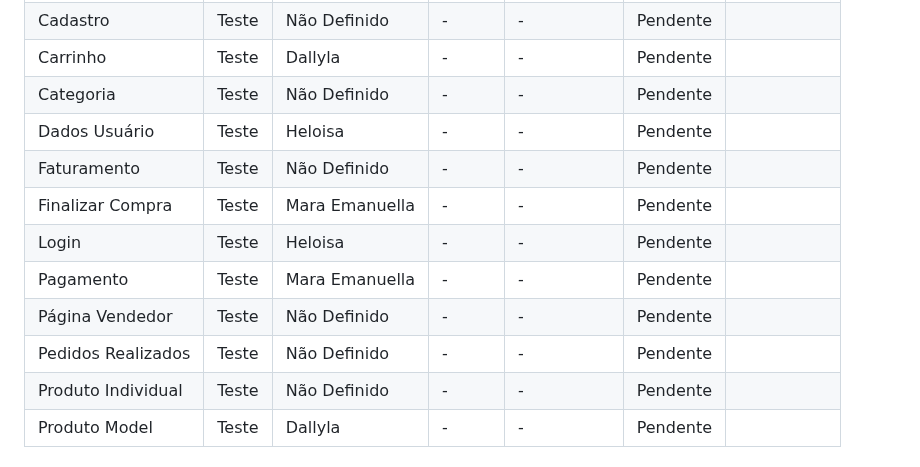
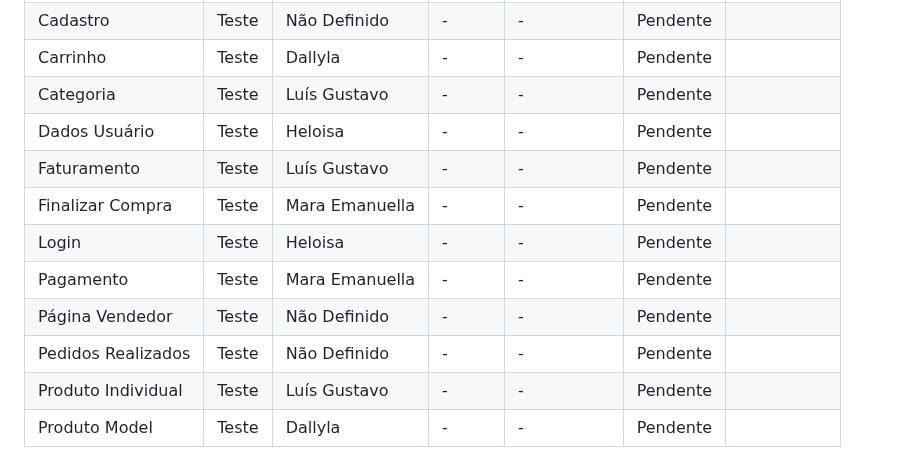
Before and after one commit to lu1pinho/expressproject, a Markdown page: README.md, the part around the change. GitHub-like rendering.

```diff
--- a/README.md
+++ b/README.md
@@ -662,7 +662,7 @@ O projeto Express.com visa criar uma loja online especializada em tecnologia, of
         <tr>
             <td>Categoria</td>
             <td>Teste</td>
-            <td>Não Definido</td>
+            <td>Luís Gustavo</td>
             <td>-</td>
             <td>-</td>
             <td>Pendente</td>
@@ -680,7 +680,7 @@ O projeto Express.com visa criar uma loja online especializada em tecnologia, of
         <tr>
             <td>Faturamento</td>
             <td>Teste</td>
-            <td>Não Definido</td>
+            <td>Luís Gustavo</td>
             <td>-</td>
             <td>-</td>
             <td>Pendente</td>
@@ -734,7 +734,7 @@ O projeto Express.com visa criar uma loja online especializada em tecnologia, of
         <tr>
             <td>Produto Individual</td>
             <td>Teste</td>
-            <td>Não Definido</td>
+            <td>Luís Gustavo</td>
             <td>-</td>
             <td>-</td>
             <td>Pendente</td>
```
